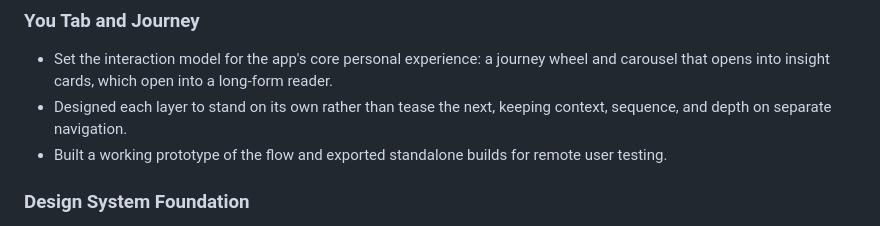
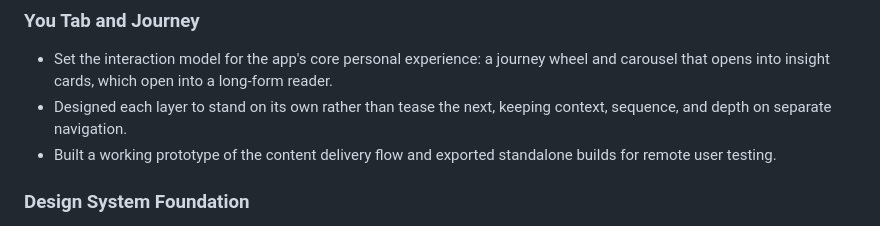
Before and after one commit to rainbows4dinos/career-context, a Markdown page: resume-master.md, the part around the change. GitHub-like rendering.

Commit message:
update master resume

```diff
--- a/resume-master.md
+++ b/resume-master.md
@@ -121,7 +121,7 @@ Short fractional engagement on a consumer mobile app rebuild. Owned the interact
 ### You Tab and Journey
 - Set the interaction model for the app's core personal experience: a journey wheel and carousel that opens into insight cards, which open into a long-form reader.
 - Designed each layer to stand on its own rather than tease the next, keeping context, sequence, and depth on separate navigation.
-- Built a working prototype of the flow and exported standalone builds for remote user testing.
+- Built a working prototype of the content delivery flow and exported standalone builds for remote user testing.
 
 ### Design System Foundation
 - Customized a HeroUI Pro Native theme into the app's design foundation, mapping brand type and color onto its token structure with a Tailwind v4 theme.
```
